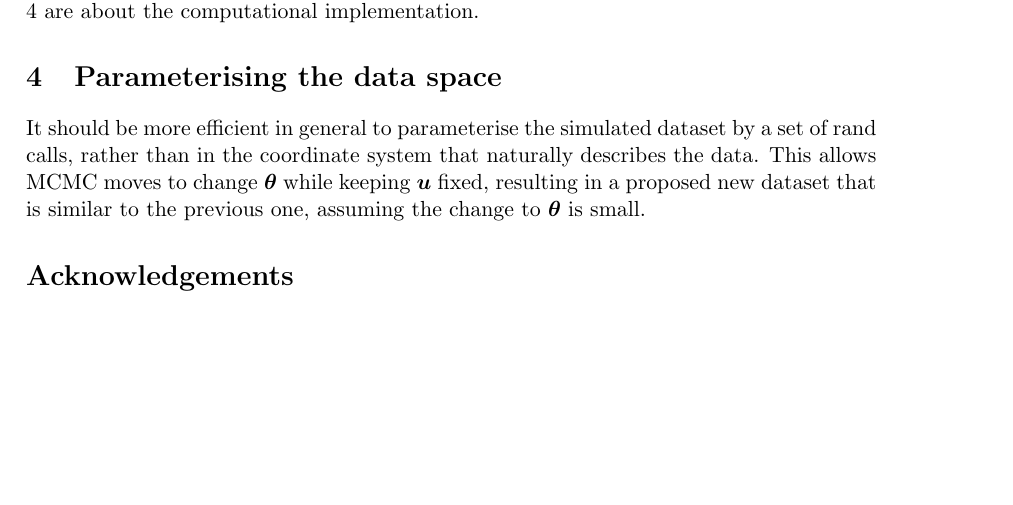
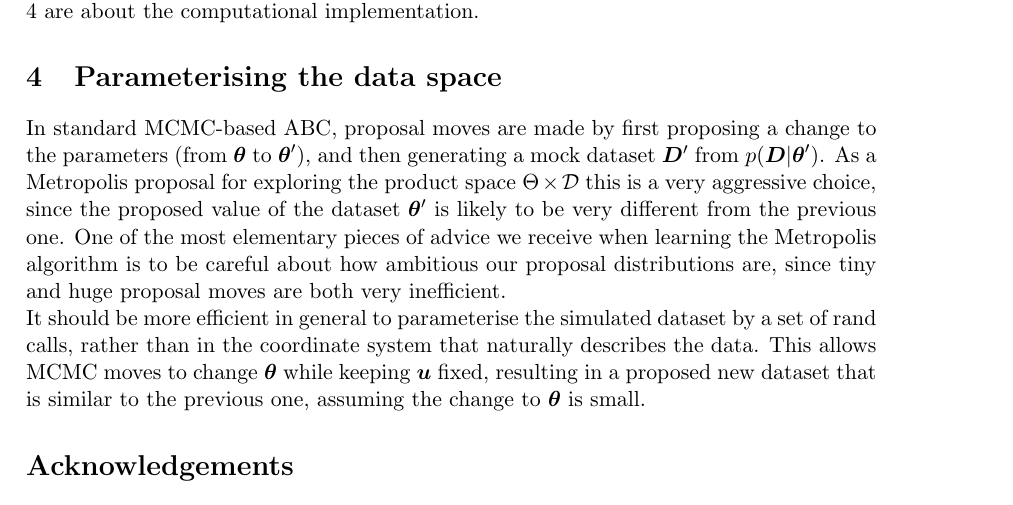
Before and after one commit to eggplantbren/ABCNS, a LaTeX document (doc/ms.tex): part of page 2 of 2, cut so that both start at the same text, the shorter picture padded with empty space. Compiled offline with pdfLaTeX.

Commit message:
Paragraph about proposals

```diff
--- a/doc/ms.tex
+++ b/doc/ms.tex
@@ -103,6 +103,17 @@ the fact that we are going to use a Monte Carlo method to compute the
 results. On the other hand, challenges 3 and 4 are about the computational implementation.
 
 \section{Parameterising the data space}
+In standard MCMC-based ABC, proposal moves are made by first proposing a
+change to the parameters (from $\params$ to $\params'$), and then generating
+a mock dataset $\data'$ from $p(\data | \params')$. As a Metropolis proposal
+for exploring the product space $\Theta \times \mathcal{D}$ this is a very
+aggressive choice, since the proposed value of the
+dataset $\params'$ is likely to be very different from the previous one.
+One of the most elementary pieces of advice we receive when learning the
+Metropolis algorithm is to be careful about how ambitious our proposal
+distributions are, since tiny and huge proposal moves are both very
+inefficient.
+
 
 It should be more efficient in general to parameterise the simulated dataset
 by a set of rand calls, rather than in the coordinate system that naturally
```
